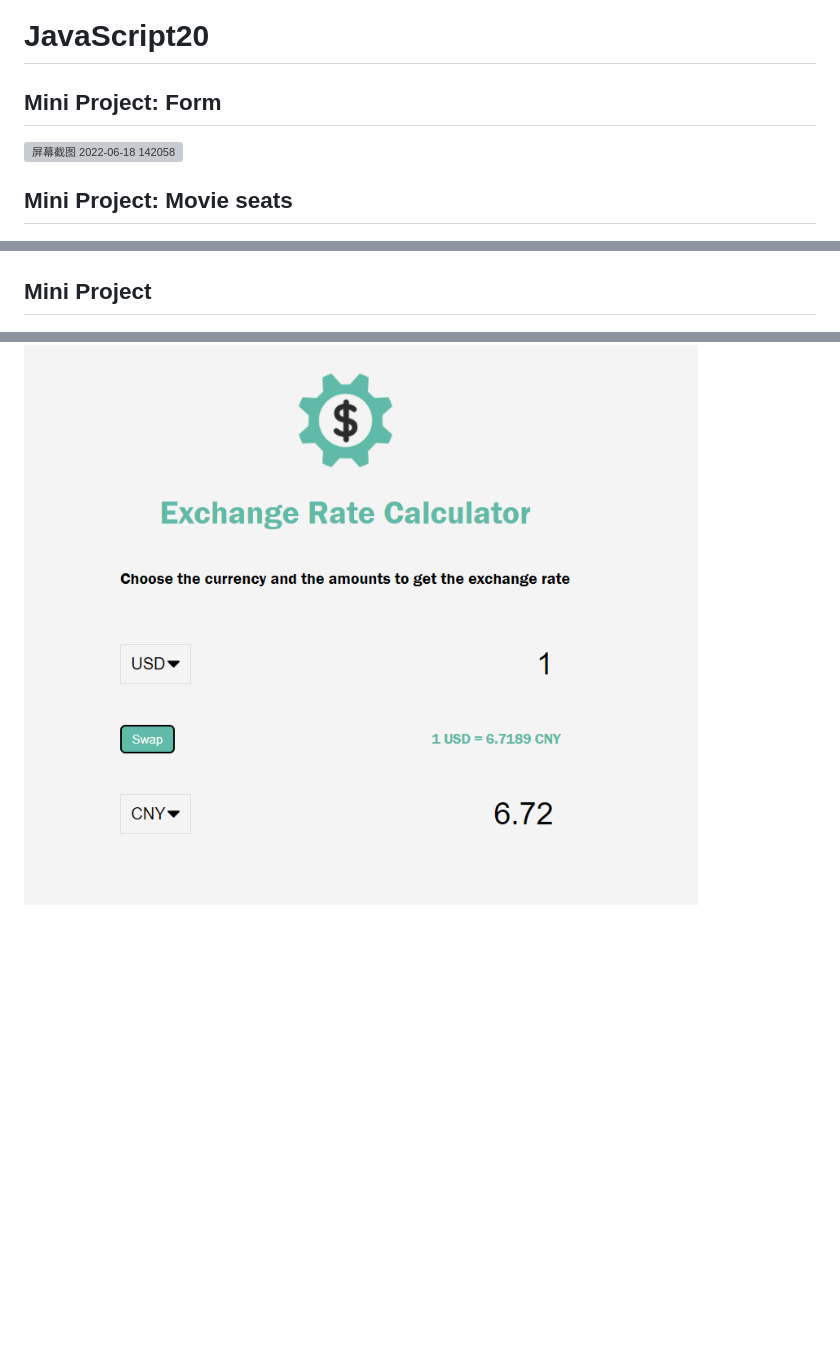
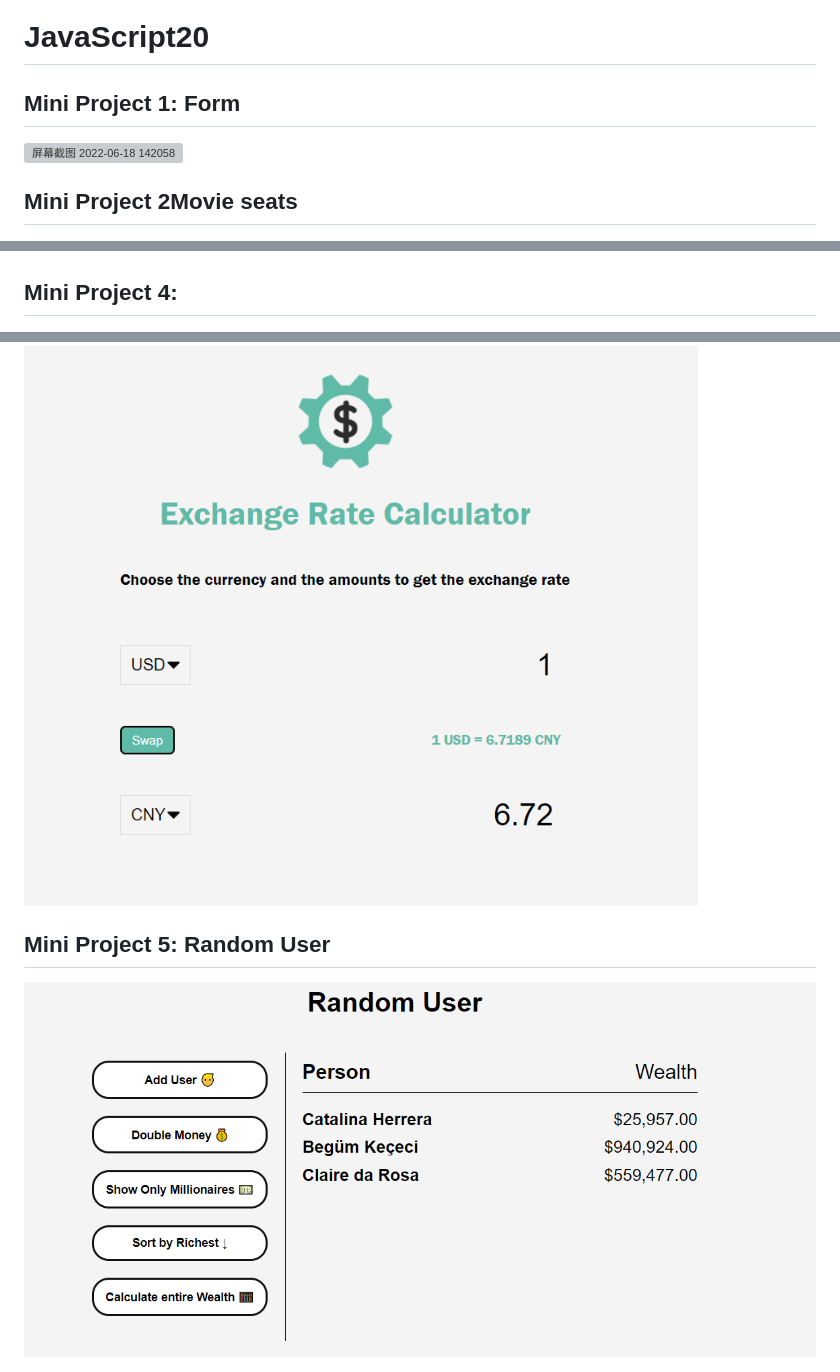
Before and after one commit to fool-cats/JavaScript20, a Markdown page: README.md, 3 parts joined by grey strips. Rendered like a GitHub page; pictures changed too: README.assets/image-20220619144508420.png (added); blank space fills up the shorter version; grey boxes are pictures that could not be loaded.

Commit message:
fifth minii project

```diff
--- a/README.md
+++ b/README.md
@@ -1,17 +1,25 @@
 # JavaScript20
 
-## Mini Project: Form
+## Mini Project 1: Form
 
 <img src="https://user-images.githubusercontent.com/59989074/174425818-a0a644d0-3ad3-4e09-87c1-0e729b08f13d.png" alt="屏幕截图 2022-06-18 142058" style="zoom:50%;" />
 
 
 
-## Mini Project: Movie seats
+## Mini Project 2Movie seats
 
 <img src="README.assets/image-20220618173055784.png" alt="image-20220618173055784" style="zoom:80%;" />
 
 
 
-## Mini Project
+## Mini Project 4:
 
 <img src="README.assets/image-20220619095056212.png" alt="image-20220619095056212" style="zoom:50%;" />
+
+
+
+## Mini Project 5: Random User
+
+
+
+<img src="README.assets/image-20220619144508420.png" alt="image-20220619144508420"  />
```
Also changed, not shown: 3 other files.
